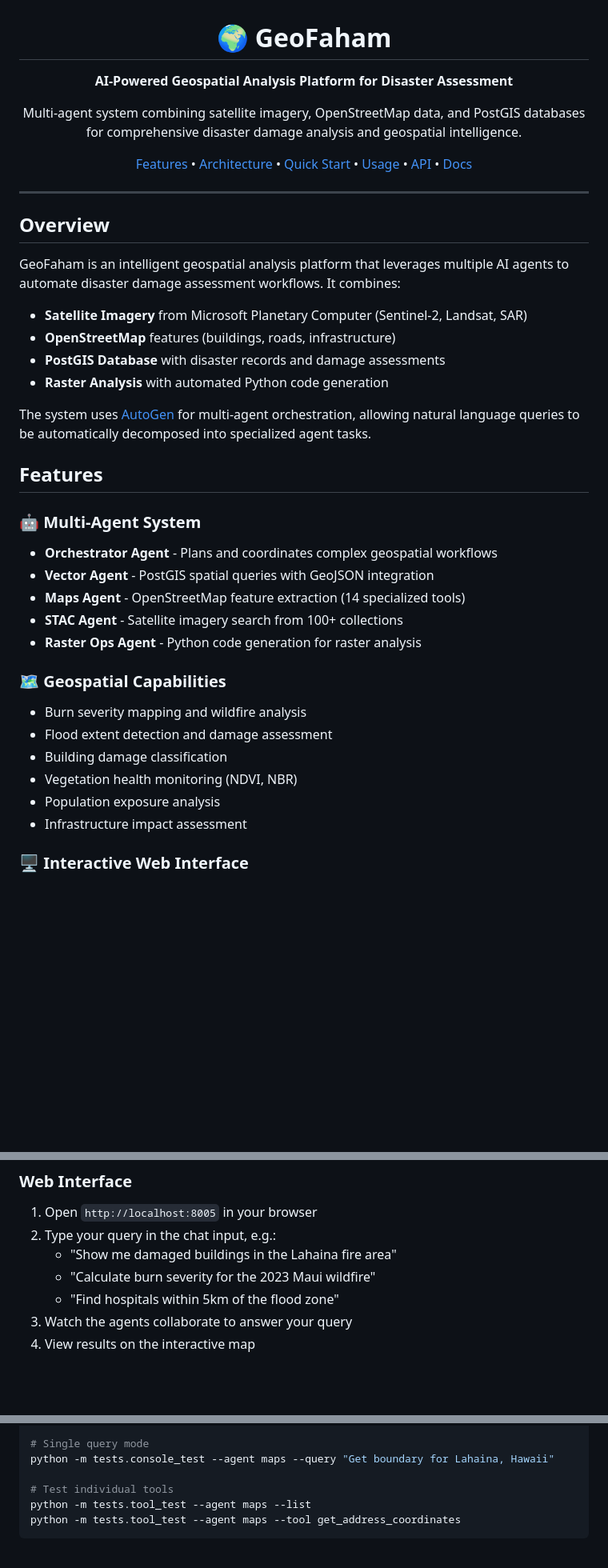
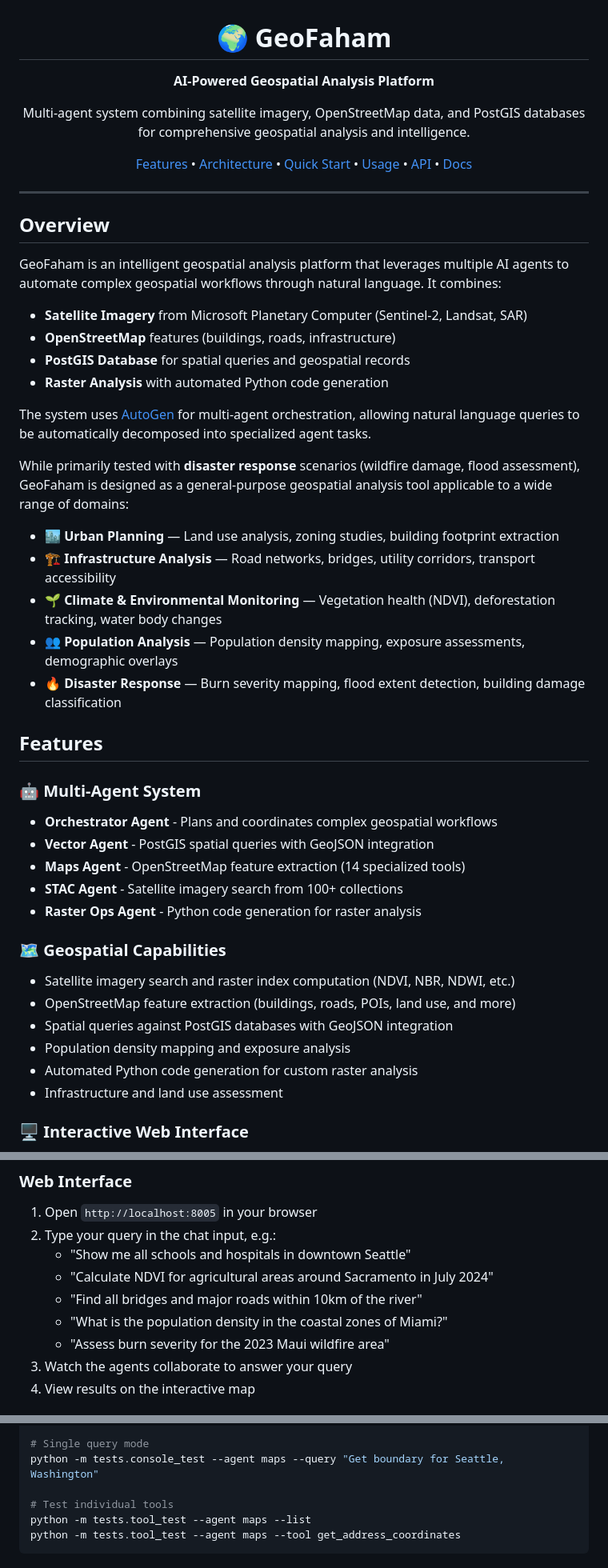
Before and after one commit to microsoft/GeoFaham, a Markdown page: README.md, 3 parts joined by grey strips. Shown at 80% size. Drawn GitHub-style; blank space fills up the shorter version.

Commit message:
Broaden README to emphasize general-purpose geospatial analysis

```diff
--- a/README.md
+++ b/README.md
@@ -1,12 +1,12 @@
 <p align="center">
   <h1 align="center">🌍 GeoFaham</h1>
   <p align="center">
-    <strong>AI-Powered Geospatial Analysis Platform for Disaster Assessment</strong>
+    <strong>AI-Powered Geospatial Analysis Platform</strong>
   </p>
   <p align="center">
     Multi-agent system combining satellite imagery, OpenStreetMap data, and PostGIS databases
     <br />
-    for comprehensive disaster damage analysis and geospatial intelligence.
+    for comprehensive geospatial analysis and intelligence.
   </p>
 </p>
 
@@ -23,14 +23,22 @@
 
 ## Overview
 
-GeoFaham is an intelligent geospatial analysis platform that leverages multiple AI agents to automate disaster damage assessment workflows. It combines:
+GeoFaham is an intelligent geospatial analysis platform that leverages multiple AI agents to automate complex geospatial workflows through natural language. It combines:
 
 - **Satellite Imagery** from Microsoft Planetary Computer (Sentinel-2, Landsat, SAR)
 - **OpenStreetMap** features (buildings, roads, infrastructure)
-- **PostGIS Database** with disaster records and damage assessments
+- **PostGIS Database** for spatial queries and geospatial records
 - **Raster Analysis** with automated Python code generation
 
 The system uses [AutoGen](https://github.com/microsoft/autogen) for multi-agent orchestration, allowing natural language queries to be automatically decomposed into specialized agent tasks.
+
+While primarily tested with **disaster response** scenarios (wildfire damage, flood assessment), GeoFaham is designed as a general-purpose geospatial analysis tool applicable to a wide range of domains:
+
+- 🏙️ **Urban Planning** — Land use analysis, zoning studies, building footprint extraction
+- 🏗️ **Infrastructure Analysis** — Road networks, bridges, utility corridors, transport accessibility
+- 🌱 **Climate & Environmental Monitoring** — Vegetation health (NDVI), deforestation tracking, water body changes
+- 👥 **Population Analysis** — Population density mapping, exposure assessments, demographic overlays
+- 🔥 **Disaster Response** — Burn severity mapping, flood extent detection, building damage classification
 
 ## Features
 
@@ -42,12 +50,12 @@ The system uses [AutoGen](https://github.com/microsoft/autogen) for multi-agent
 - **Raster Ops Agent** - Python code generation for raster analysis
 
 ### 🗺️ Geospatial Capabilities
-- Burn severity mapping and wildfire analysis
-- Flood extent detection and damage assessment
-- Building damage classification
-- Vegetation health monitoring (NDVI, NBR)
-- Population exposure analysis
-- Infrastructure impact assessment
+- Satellite imagery search and raster index computation (NDVI, NBR, NDWI, etc.)
+- OpenStreetMap feature extraction (buildings, roads, POIs, land use, and more)
+- Spatial queries against PostGIS databases with GeoJSON integration
+- Population density mapping and exposure analysis
+- Automated Python code generation for custom raster analysis
+- Infrastructure and land use assessment
 
 ### 🖥️ Interactive Web Interface
 - Real-time chat with AI agents
@@ -188,9 +196,11 @@ Visit `http://localhost:8005` to access the web interface.
 
 1. Open `http://localhost:8005` in your browser
 2. Type your query in the chat input, e.g.:
-   - "Show me damaged buildings in the Lahaina fire area"
-   - "Calculate burn severity for the 2023 Maui wildfire"
-   - "Find hospitals within 5km of the flood zone"
+   - "Show me all schools and hospitals in downtown Seattle"
+   - "Calculate NDVI for agricultural areas around Sacramento in July 2024"
+   - "Find all bridges and major roads within 10km of the river"
+   - "What is the population density in the coastal zones of Miami?"
+   - "Assess burn severity for the 2023 Maui wildfire area"
 3. Watch the agents collaborate to answer your query
 4. View results on the interactive map
 
@@ -208,7 +218,7 @@ python -m tests.console_test --agent raster
 python -m tests.console_test --agent team
 
 # Single query mode
-python -m tests.console_test --agent maps --query "Get boundary for Lahaina, Hawaii"
+python -m tests.console_test --agent maps --query "Get boundary for Seattle, Washington"
 
 # Test individual tools
 python -m tests.tool_test --agent maps --list
```
